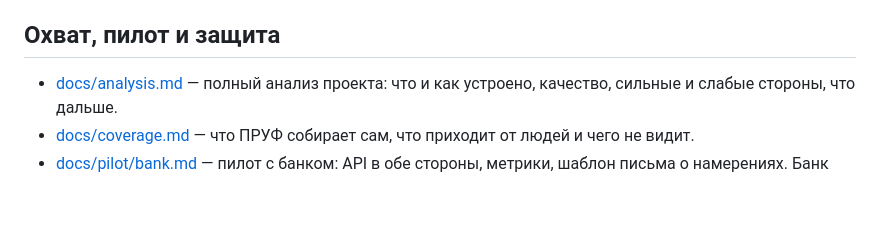
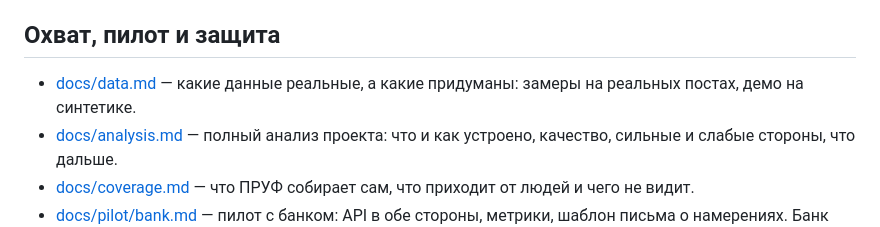
Before and after one commit to facei7505-droid/maga-safe, a Markdown page: README.md, the part around the change. Rendered like a GitHub page; blank space fills up the shorter version.

```diff
--- a/README.md
+++ b/README.md
@@ -121,6 +121,7 @@ $env:PRUF_DEV_MODE="1"; $env:PRUF_DATA_DIR="data/demo"
 
 ## Охват, пилот и защита
 
+- [docs/data.md](docs/data.md) — какие данные реальные, а какие придуманы: замеры на реальных постах, демо на синтетике.
 - [docs/analysis.md](docs/analysis.md) — полный анализ проекта: что и как устроено, качество, сильные и слабые стороны, что дальше.
 - [docs/coverage.md](docs/coverage.md) — что ПРУФ собирает сам, что приходит от людей и чего не видит.
 - [docs/pilot/bank.md](docs/pilot/bank.md) — пилот с банком: API в обе стороны, метрики, шаблон письма о намерениях.
```
Also changed, not shown: docs/data.md (added, +26 -0 lines).
